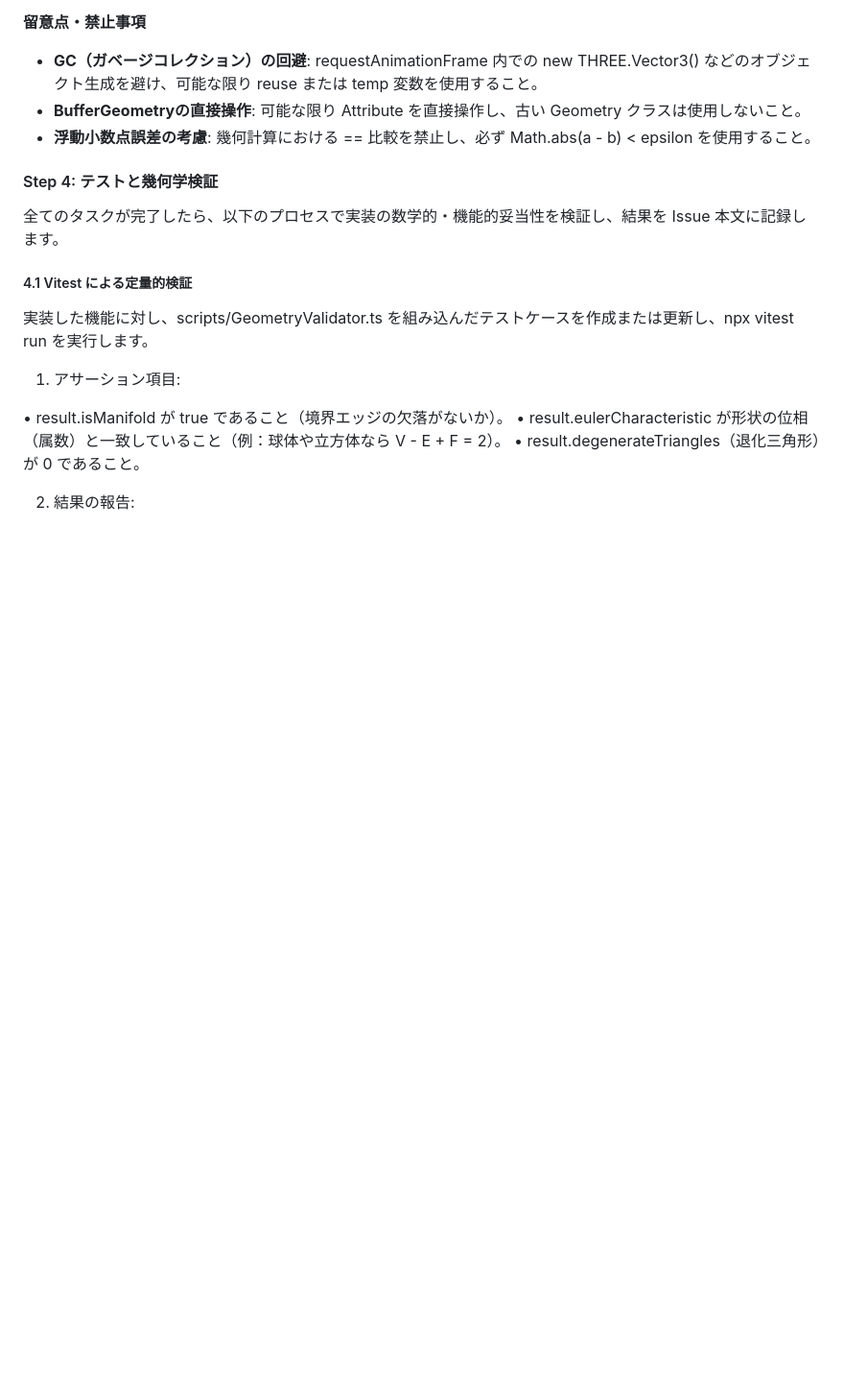
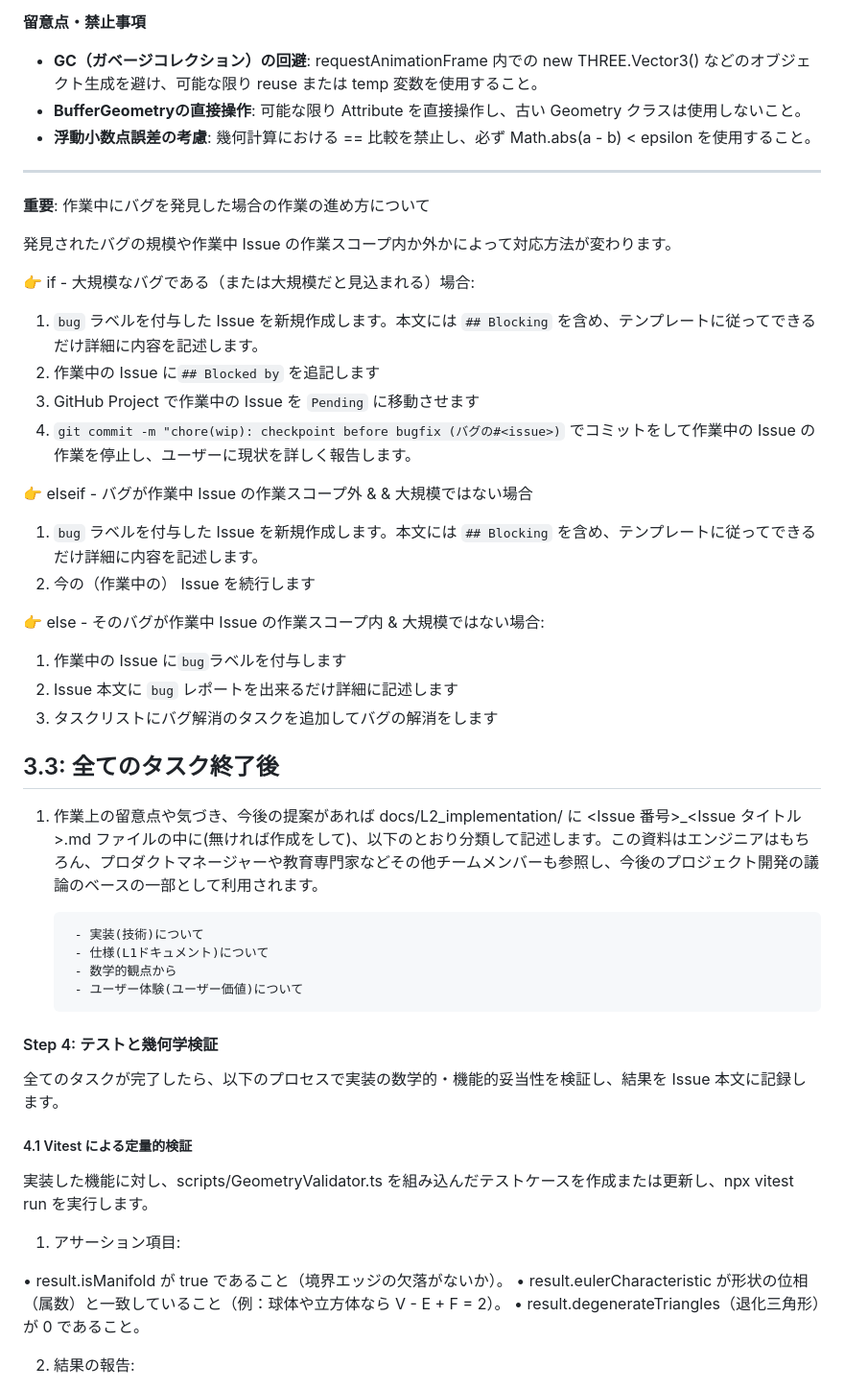
Before and after one commit to ontheroadjp/3d_cube_cutter, a Markdown page: AGENTS.md, the part around one of its changes. Shown at 96% size. Drawn GitHub-style; blank space fills up the shorter version.

Commit message:
docs: update AGENTS workflow guidance

```diff
--- a/AGENTS.md
+++ b/AGENTS.md
@@ -121,6 +117,36 @@ C) **仕様かバグか判定できない**: 仕様確認 Issue" を作成して
 - **GC（ガベージコレクション）の回避**: requestAnimationFrame 内での new THREE.Vector3() などのオブジェクト生成を避け、可能な限り reuse または temp 変数を使用すること。
 - **BufferGeometryの直接操作**: 可能な限り Attribute を直接操作し、古い Geometry クラスは使用しないこと。
 - **浮動小数点誤差の考慮**: 幾何計算における == 比較を禁止し、必ず Math.abs(a - b) < epsilon を使用すること。
+
+---
+
+**重要**: 作業中にバグを発見した場合の作業の進め方について
+
+発見されたバグの規模や作業中 Issue の作業スコープ内か外かによって対応方法が変わります。
+
+👉 if - 大規模なバグである（または大規模だと見込まれる）場合:
+1. `bug` ラベルを付与した Issue を新規作成します。本文には `## Blocking` を含め、テンプレートに従ってできるだけ詳細に内容を記述します。
+2. 作業中の Issue に`## Blocked by` を追記します
+3. GitHub Project で作業中の Issue を `Pending` に移動させます
+4. `git commit -m "chore(wip): checkpoint before bugfix (バグの#<issue>)` でコミットをして作業中の Issue の作業を停止し、ユーザーに現状を詳しく報告します。
+
+👉 elseif - バグが作業中 Issue の作業スコープ外 &  & 大規模ではない場合
+1. `bug` ラベルを付与した Issue を新規作成します。本文には `## Blocking` を含め、テンプレートに従ってできるだけ詳細に内容を記述します。
+2. 今の（作業中の） Issue を続行します
+
+👉 else - そのバグが作業中 Issue の作業スコープ内 & 大規模ではない場合:
+1. 作業中の Issue に`bug`ラベルを付与します
+2. Issue 本文に `bug` レポートを出来るだけ詳細に記述します
+3. タスクリストにバグ解消のタスクを追加してバグの解消をします
+
+## 3.3: 全てのタスク終了後
+
+1. 作業上の留意点や気づき、今後の提案があれば docs/L2_implementation/ に <Issue 番号>_<Issue タイトル>.md ファイルの中に(無ければ作成をして)、以下のとおり分類して記述します。この資料はエンジニアはもちろん、プロダクトマネージャーや教育専門家などその他チームメンバーも参照し、今後のプロジェクト開発の議論のベースの一部として利用されます。
+
+        - 実装(技術)について
+        - 仕様(L1ドキュメント)について
+        - 数学的観点から
+        - ユーザー体験(ユーザー価値)について
 
 #### Step 4: テストと幾何学検証
 
```
Also changed, not shown: other parts of AGENTS.md (+45 -49 lines).
